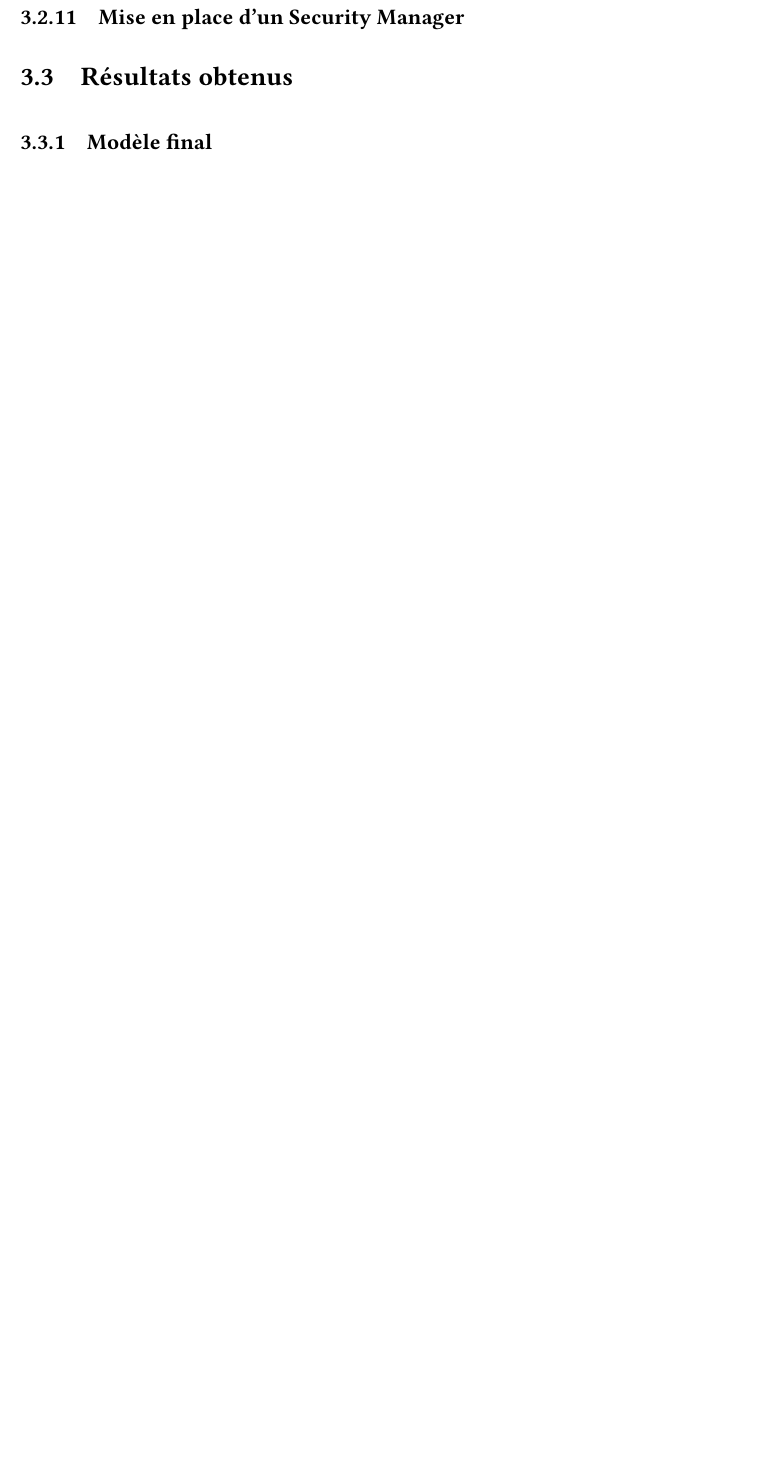
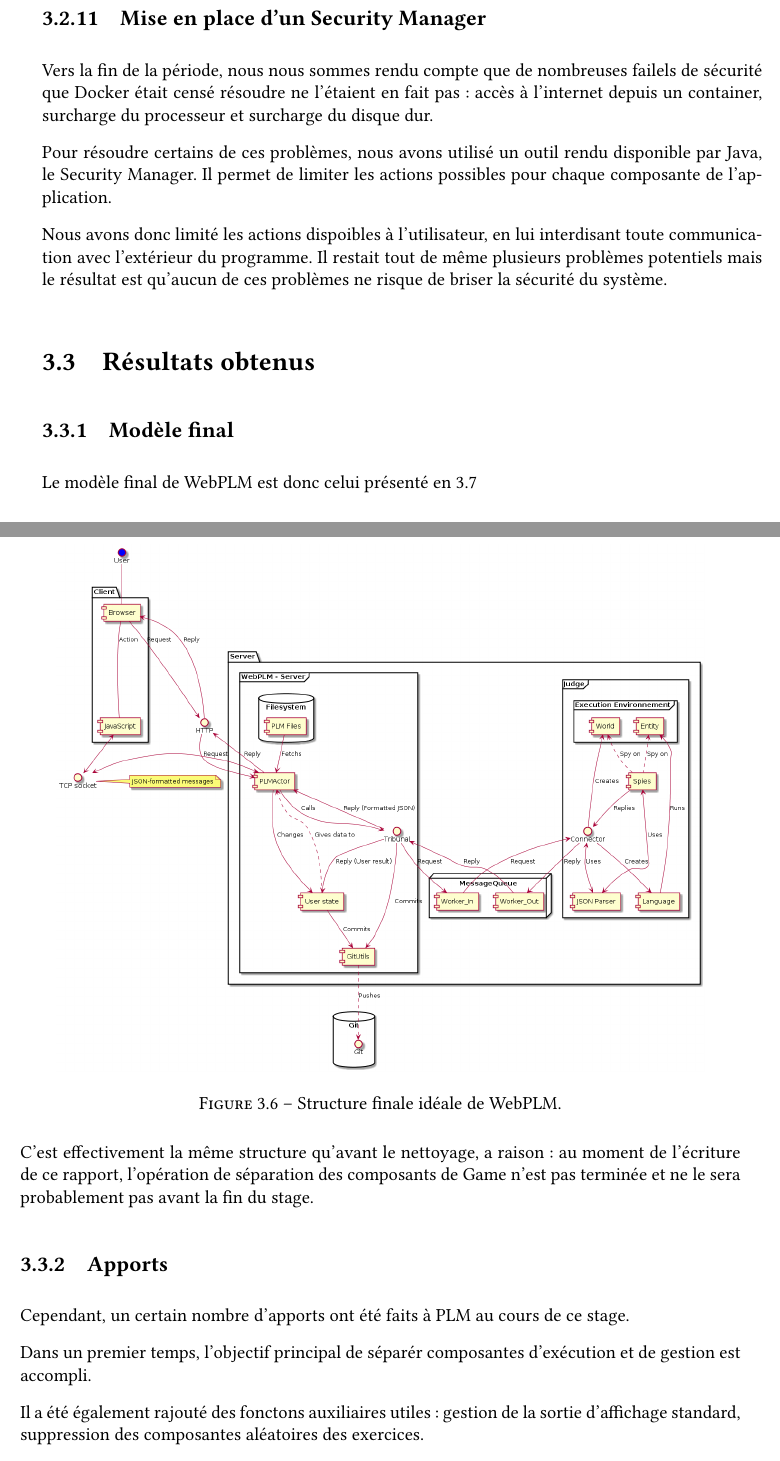
Before and after one commit to TanguyGloaguen/Reporting-Public, a LaTeX thesis (Report/rapport-stage.tex): part of page 24 of 27 before the commit and two parts of pages 25 and 26 of 31 after it, the two joined at a grey line, cut so that both start at the same text, the shorter picture padded with empty space. The pictures show the PDF file Report/rapport-stage.pdf that the author committed with the source.

Commit message:
Ended part 3 of report.

```diff
--- a/Report/rapport-stage.tex
+++ b/Report/rapport-stage.tex
@@ -316,0 +326,2 @@ Cela a été effectué le 24/07.
+\begin{figure}[h]
+	\centering
@@ -316,0 +335,6 @@ Cela a été effectué le 24/07.
+\begin{figure}[h]
+	\centering
+		\includegraphics[width=0.9\textwidth]{figures/WebPLM-uml-cp4}
+	\caption{Structure finale idéale de WebPLM.}
+	\label{fig:wplmUP4}
+\end{figure}
@@ -318,4 +350,27 @@ Cela a été effectué le 24/07.
+Vers la fin de la période, nous nous sommes rendu compte que de nombreuses failels de sécurité que Docker était censé résoudre ne l'étaient en fait pas : accès à l'internet depuis un container, surcharge du processeur et surcharge du disque dur.
+
+Pour résoudre certains de ces problèmes, nous avons utilisé un outil rendu disponible par Java, le Security Manager. Il permet de limiter les actions possibles pour chaque composante de l'application.
+
+Nous avons donc limité les actions dispoibles à l'utilisateur, en lui interdisant toute communication avec l'extérieur du programme. Il restait tout de même plusieurs problèmes potentiels mais le résultat est qu'aucun de ces problèmes ne risque de briser la sécurité du système.
 
 \section{Résultats obtenus}
 
 \subsection{Modèle final}
+
+Le modèle final de WebPLM est donc celui présenté en \ref{fig:wplmUP5}
+\begin{figure}[h]
+	\centering
+		\includegraphics[width=0.7\textwidth]{figures/WebPLM-uml-cp3}
+	\caption{Structure de WebPLM a la fin du stage.}
+	\label{fig:wplmUP5}
+\end{figure}
+
+C'est effectivement la même structure qu'avant le nettoyage, a raison : au moment de l'écriture de ce rapport, l'opération de séparation des composants de Game n'est pas terminée et ne le sera probablement pas avant la fin du stage.
+
+ \subsection{Apports}
+
+Cependant, un certain nombre d'apports ont été faits à PLM au cours de ce stage.
+
+Dans un premier temps, l'objectif principal de séparér composantes d'exécution et de gestion est accompli.
+
+Il a été également rajouté des fonctons auxiliaires utiles : gestion de la sortie d'affichage standard, suppression des composantes aléatoires des exercices.
```
Also changed, not shown: Report/rapport-stage.pdf, Report/rapport-stage.tex (38 more changed lines), 4 other files.
